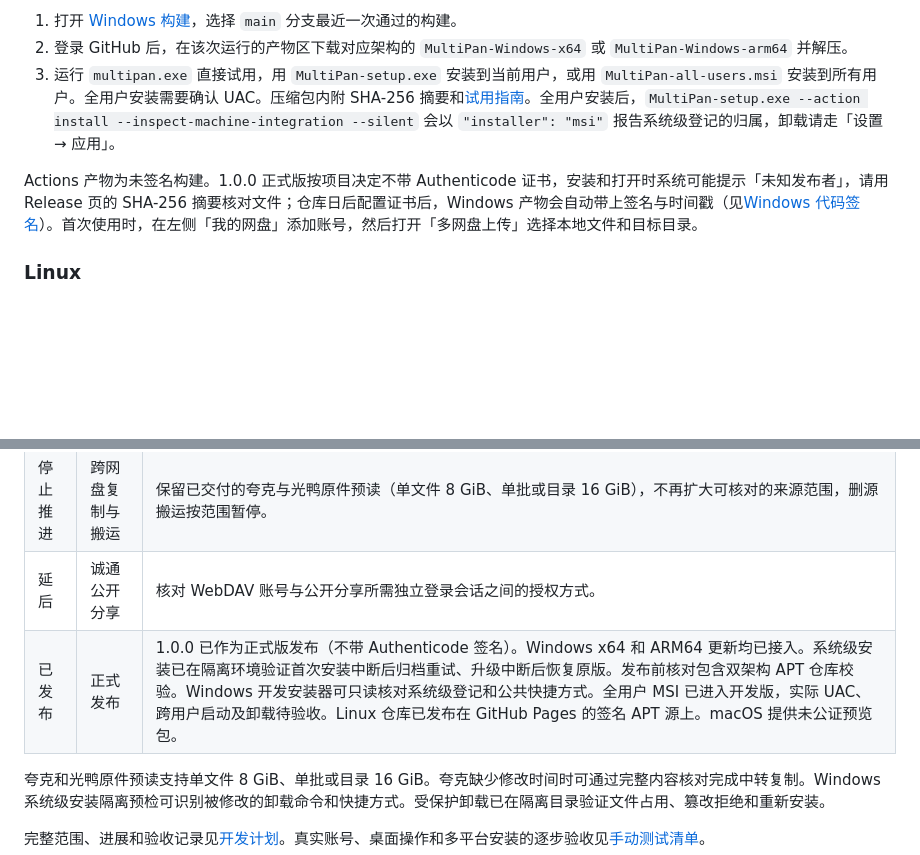
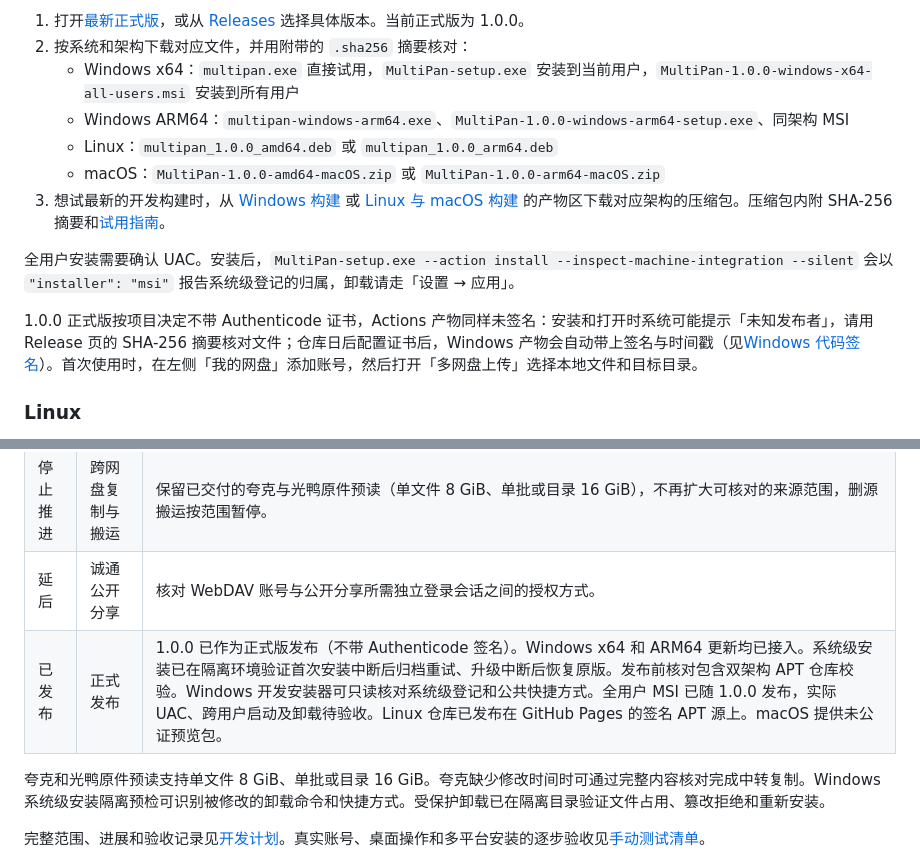
Before and after one commit to makessr/MultiPan, a Markdown page: README.md, 2 parts joined by grey strips. Drawn GitHub-style; blank space fills up the shorter version.

Commit message:
补充界面截图并重写下载安装说明
- README 新增「界面」章节，放入多网盘上传、文件管理、网盘中转三张 Windows 桌面版截图（docs/screenshots/），并说明截图中的账号与目录仅用于演示。
- 「下载与安装」改为先指向 Releases 的 1.0.0 正式版，按平台列出具体文件名与 .sha256 核对方式，Actions 产物移到第三步作为开发构建入口。
- 计划表「已发布」一行改为全用户 MSI 已随 1.0.0 发布，实际 UAC、跨用户启动与卸载待验收。

验证：截图取自本机 Windows 桌面版并裁掉窗口边框；README 相对路径指向 docs/screenshots/，GitHub 渲染可直接显示。
用户可见变化：仓库首页可直接看到界面预览，安装入口从 Actions 改为正式版发布页。
待验收：README 在 GitHub 页面的显示效果。

```diff
--- a/README.md
+++ b/README.md
@@ -24,9 +40,15 @@
 
-1. 打开 [Windows 构建](https://github.com/makessr/MultiPan/actions/workflows/windows.yml)，选择 `main` 分支最近一次通过的构建。
-2. 登录 GitHub 后，在该次运行的产物区下载对应架构的 `MultiPan-Windows-x64` 或 `MultiPan-Windows-arm64` 并解压。
-3. 运行 `multipan.exe` 直接试用，用 `MultiPan-setup.exe` 安装到当前用户，或用 `MultiPan-all-users.msi` 安装到所有用户。全用户安装需要确认 UAC。压缩包内附 SHA-256 摘要和[试用指南](TRIAL-GUIDE.txt)。全用户安装后，`MultiPan-setup.exe --action install --inspect-machine-integration --silent` 会以 `"installer": "msi"` 报告系统级登记的归属，卸载请走「设置 → 应用」。
+1. 打开[最新正式版](https://github.com/makessr/MultiPan/releases/latest)，或从 [Releases](https://github.com/makessr/MultiPan/releases) 选择具体版本。当前正式版为 1.0.0。
+2. 按系统和架构下载对应文件，并用附带的 `.sha256` 摘要核对：
+   - Windows x64：`multipan.exe` 直接试用，`MultiPan-setup.exe` 安装到当前用户，`MultiPan-1.0.0-windows-x64-all-users.msi` 安装到所有用户
+   - Windows ARM64：`multipan-windows-arm64.exe`、`MultiPan-1.0.0-windows-arm64-setup.exe`、同架构 MSI
+   - Linux：`multipan_1.0.0_amd64.deb` 或 `multipan_1.0.0_arm64.deb`
+   - macOS：`MultiPan-1.0.0-amd64-macOS.zip` 或 `MultiPan-1.0.0-arm64-macOS.zip`
+3. 想试最新的开发构建时，从 [Windows 构建](https://github.com/makessr/MultiPan/actions/workflows/windows.yml) 或 [Linux 与 macOS 构建](https://github.com/makessr/MultiPan/actions/workflows/desktop-unix.yml) 的产物区下载对应架构的压缩包。压缩包内附 SHA-256 摘要和[试用指南](TRIAL-GUIDE.txt)。
 
-Actions 产物为未签名构建。1.0.0 正式版按项目决定不带 Authenticode 证书，安装和打开时系统可能提示「未知发布者」，请用 Release 页的 SHA-256 摘要核对文件；仓库日后配置证书后，Windows 产物会自动带上签名与时间戳（见[Windows 代码签名](docs/WINDOWS-SIGNING.md)）。首次使用时，在左侧「我的网盘」添加账号，然后打开「多网盘上传」选择本地文件和目标目录。
+全用户安装需要确认 UAC。安装后，`MultiPan-setup.exe --action install --inspect-machine-integration --silent` 会以 `"installer": "msi"` 报告系统级登记的归属，卸载请走「设置 → 应用」。
+
+1.0.0 正式版按项目决定不带 Authenticode 证书，Actions 产物同样未签名：安装和打开时系统可能提示「未知发布者」，请用 Release 页的 SHA-256 摘要核对文件；仓库日后配置证书后，Windows 产物会自动带上签名与时间戳（见[Windows 代码签名](docs/WINDOWS-SIGNING.md)）。首次使用时，在左侧「我的网盘」添加账号，然后打开「多网盘上传」选择本地文件和目标目录。
 
 ### Linux
 
@@ -54,7 +76,7 @@ Windows 客户端可在「传输设置 → 应用更新」检查 [GitHub Release
 | 待推进 | 盘内文件操作 | 补夸克原生复制和蓝奏文件夹移动。 |
 | 停止推进 | 跨网盘复制与搬运 | 保留已交付的夸克与光鸭原件预读（单文件 8 GiB、单批或目录 16 GiB），不再扩大可核对的来源范围，删源搬运按范围暂停。 |
 | 延后 | 诚通公开分享 | 核对 WebDAV 账号与公开分享所需独立登录会话之间的授权方式。 |
-| 已发布 | 正式发布 | 1.0.0 已作为正式版发布（不带 Authenticode 签名）。Windows x64 和 ARM64 更新均已接入。系统级安装已在隔离环境验证首次安装中断后归档重试、升级中断后恢复原版。发布前核对包含双架构 APT 仓库校验。Windows 开发安装器可只读核对系统级登记和公共快捷方式。全用户 MSI 已进入开发版，实际 UAC、跨用户启动及卸载待验收。Linux 仓库已发布在 GitHub Pages 的签名 APT 源上。macOS 提供未公证预览包。 |
+| 已发布 | 正式发布 | 1.0.0 已作为正式版发布（不带 Authenticode 签名）。Windows x64 和 ARM64 更新均已接入。系统级安装已在隔离环境验证首次安装中断后归档重试、升级中断后恢复原版。发布前核对包含双架构 APT 仓库校验。Windows 开发安装器可只读核对系统级登记和公共快捷方式。全用户 MSI 已随 1.0.0 发布，实际 UAC、跨用户启动及卸载待验收。Linux 仓库已发布在 GitHub Pages 的签名 APT 源上。macOS 提供未公证预览包。 |
 
 夸克和光鸭原件预读支持单文件 8 GiB、单批或目录 16 GiB。夸克缺少修改时间时可通过完整内容核对完成中转复制。Windows 系统级安装隔离预检可识别被修改的卸载命令和快捷方式。受保护卸载已在隔离目录验证文件占用、篡改拒绝和重新安装。
 
```
Also changed, not shown: other parts of README.md (+17 -1 lines), docs/screenshots/files.png (added), docs/screenshots/relay.png (added), docs/screenshots/upload.png (added).
